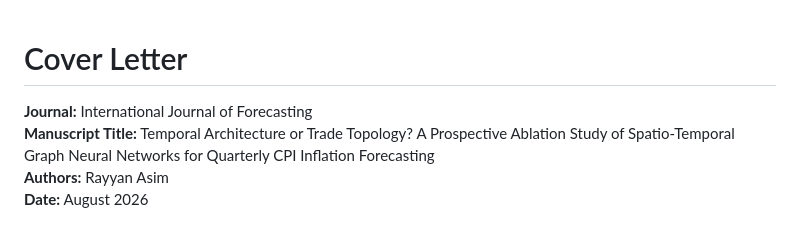
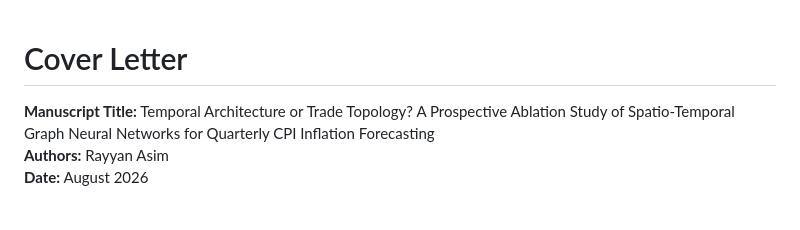
Before and after one commit to mrayanasim09/MarketEquationDiscovery, a Markdown page: cover_letter.md, the part around the change. Rendered like a GitHub page.

Commit message:
Remove journal and manuscript details from cover letter

```diff
--- a/cover_letter.md
+++ b/cover_letter.md
@@ -1,6 +1,5 @@
 # Cover Letter
 
-**Journal:** International Journal of Forecasting
 **Manuscript Title:** Temporal Architecture or Trade Topology? A Prospective Ablation Study of Spatio-Temporal Graph Neural Networks for Quarterly CPI Inflation Forecasting
 **Authors:** Rayyan Asim
 **Date:** August 2026
```
